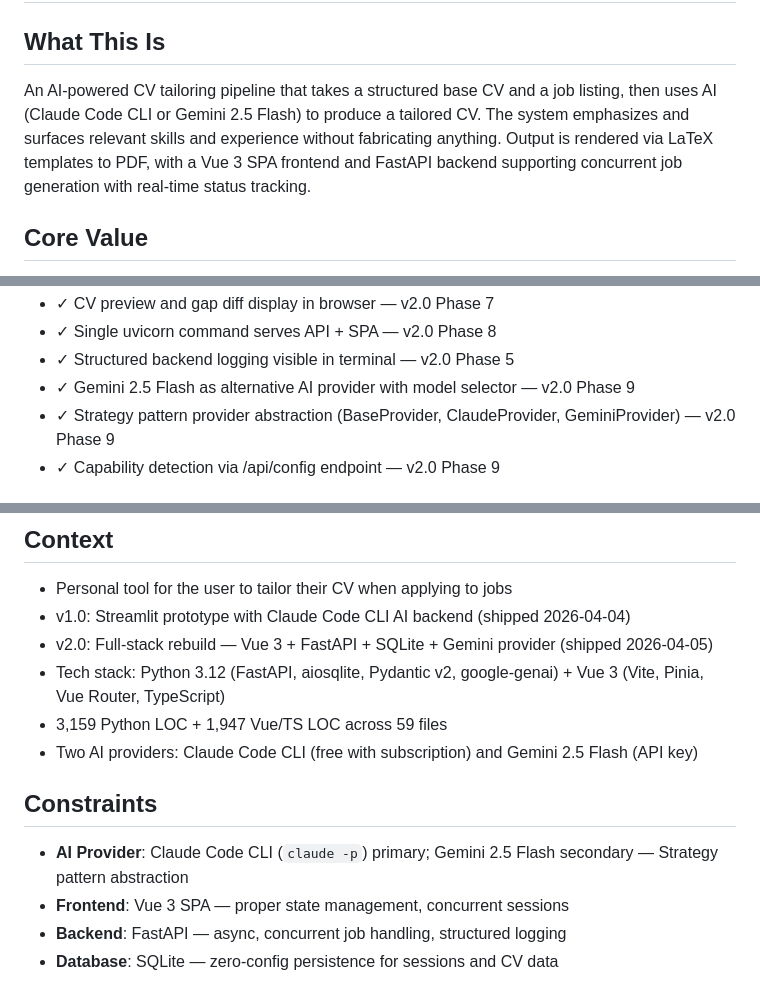
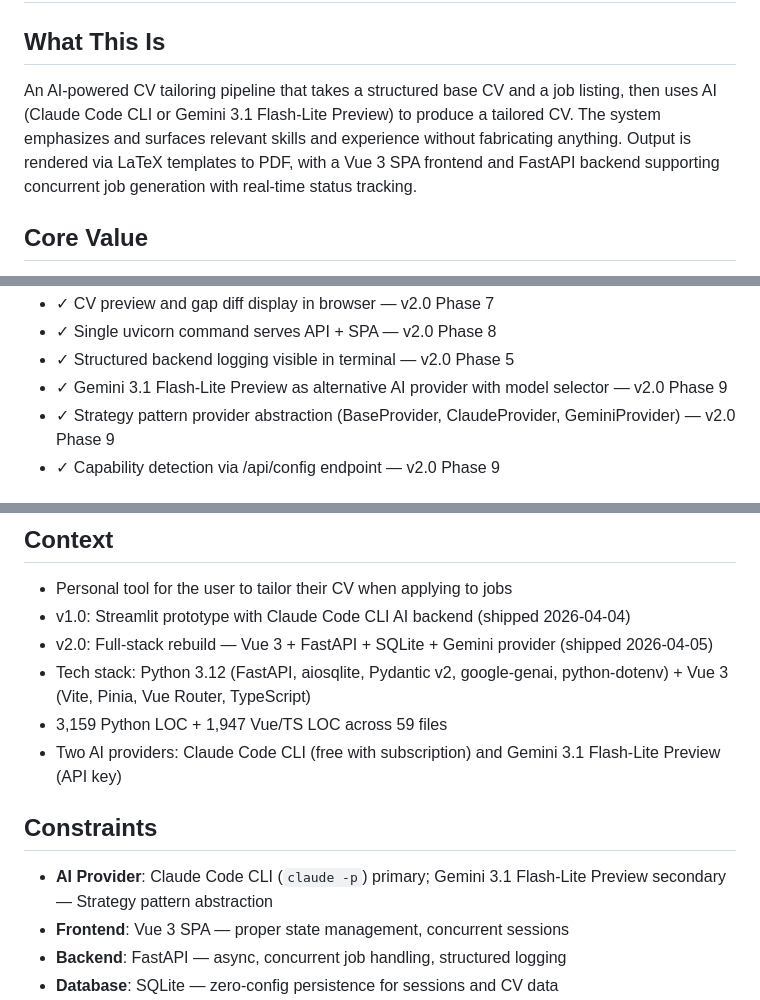
Before and after one commit to naheedroomy/cv-maker, a Markdown page: .planning/PROJECT.md, 3 parts joined by grey strips. Rendered like a GitHub page.

Commit message:
docs(quick-260405-q36): update PROJECT.md Gemini references to 3.1 Flash-Lite Preview
- Replace all "Gemini 2.5 Flash" with "Gemini 3.1 Flash-Lite Preview"
- Add python-dotenv to tech stack line

Co-Authored-By: Claude Opus 4.6 (1M context) <noreply@anthropic.com>

```diff
--- a/.planning/PROJECT.md
+++ b/.planning/PROJECT.md
@@ -2,7 +2,7 @@
 
 ## What This Is
 
-An AI-powered CV tailoring pipeline that takes a structured base CV and a job listing, then uses AI (Claude Code CLI or Gemini 2.5 Flash) to produce a tailored CV. The system emphasizes and surfaces relevant skills and experience without fabricating anything. Output is rendered via LaTeX templates to PDF, with a Vue 3 SPA frontend and FastAPI backend supporting concurrent job generation with real-time status tracking.
+An AI-powered CV tailoring pipeline that takes a structured base CV and a job listing, then uses AI (Claude Code CLI or Gemini 3.1 Flash-Lite Preview) to produce a tailored CV. The system emphasizes and surfaces relevant skills and experience without fabricating anything. Output is rendered via LaTeX templates to PDF, with a Vue 3 SPA frontend and FastAPI backend supporting concurrent job generation with real-time status tracking.
 
 ## Core Value
 
@@ -25,7 +25,7 @@ Given a job listing and a base CV, produce a tailored CV that honestly highlight
 - ✓ CV preview and gap diff display in browser — v2.0 Phase 7
 - ✓ Single uvicorn command serves API + SPA — v2.0 Phase 8
 - ✓ Structured backend logging visible in terminal — v2.0 Phase 5
-- ✓ Gemini 2.5 Flash as alternative AI provider with model selector — v2.0 Phase 9
+- ✓ Gemini 3.1 Flash-Lite Preview as alternative AI provider with model selector — v2.0 Phase 9
 - ✓ Strategy pattern provider abstraction (BaseProvider, ClaudeProvider, GeminiProvider) — v2.0 Phase 9
 - ✓ Capability detection via /api/config endpoint — v2.0 Phase 9
 
@@ -48,13 +48,13 @@ Given a job listing and a base CV, produce a tailored CV that honestly highlight
 - Personal tool for the user to tailor their CV when applying to jobs
 - v1.0: Streamlit prototype with Claude Code CLI AI backend (shipped 2026-04-04)
 - v2.0: Full-stack rebuild — Vue 3 + FastAPI + SQLite + Gemini provider (shipped 2026-04-05)
-- Tech stack: Python 3.12 (FastAPI, aiosqlite, Pydantic v2, google-genai) + Vue 3 (Vite, Pinia, Vue Router, TypeScript)
+- Tech stack: Python 3.12 (FastAPI, aiosqlite, Pydantic v2, google-genai, python-dotenv) + Vue 3 (Vite, Pinia, Vue Router, TypeScript)
 - 3,159 Python LOC + 1,947 Vue/TS LOC across 59 files
-- Two AI providers: Claude Code CLI (free with subscription) and Gemini 2.5 Flash (API key)
+- Two AI providers: Claude Code CLI (free with subscription) and Gemini 3.1 Flash-Lite Preview (API key)
 
 ## Constraints
 
-- **AI Provider**: Claude Code CLI (`claude -p`) primary; Gemini 2.5 Flash secondary — Strategy pattern abstraction
+- **AI Provider**: Claude Code CLI (`claude -p`) primary; Gemini 3.1 Flash-Lite Preview secondary — Strategy pattern abstraction
 - **Frontend**: Vue 3 SPA — proper state management, concurrent sessions
 - **Backend**: FastAPI — async, concurrent job handling, structured logging
 - **Database**: SQLite — zero-config persistence for sessions and CV data
```
